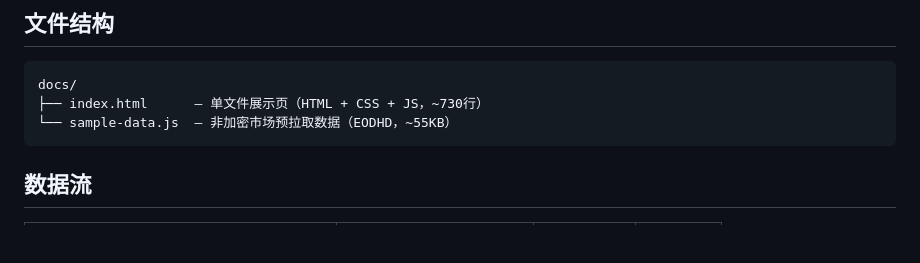
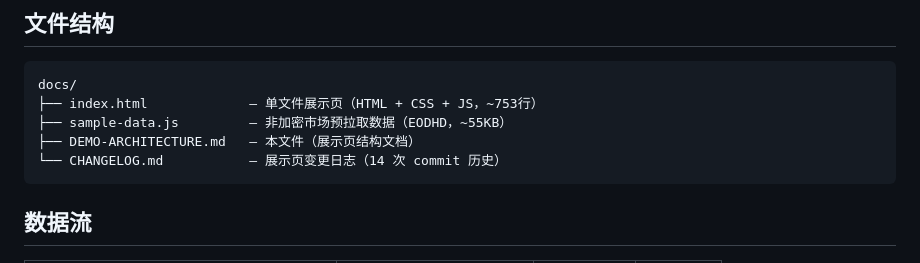
Before and after one commit to Ashersun1207/gainlab-mcp, a Markdown page: docs/DEMO-ARCHITECTURE.md, the part around the change. Rendered like a GitHub page; blank space fills up the shorter version.

````diff
--- a/docs/DEMO-ARCHITECTURE.md
+++ b/docs/DEMO-ARCHITECTURE.md
@@ -8,8 +8,10 @@ _修改展示页前必读。每次改完同步更新此文档。_
 
 ```
 docs/
-├── index.html      — 单文件展示页（HTML + CSS + JS，~730行）
-└── sample-data.js  — 非加密市场预拉取数据（EODHD，~55KB）
+├── index.html             — 单文件展示页（HTML + CSS + JS，~753行）
+├── sample-data.js         — 非加密市场预拉取数据（EODHD，~55KB）
+├── DEMO-ARCHITECTURE.md   — 本文件（展示页结构文档）
+└── CHANGELOG.md           — 展示页变更日志（14 次 commit 历史）
 ```
 
 ## 数据流
````
Also changed, not shown: ARCHITECTURE.md (+3 -1 lines).
